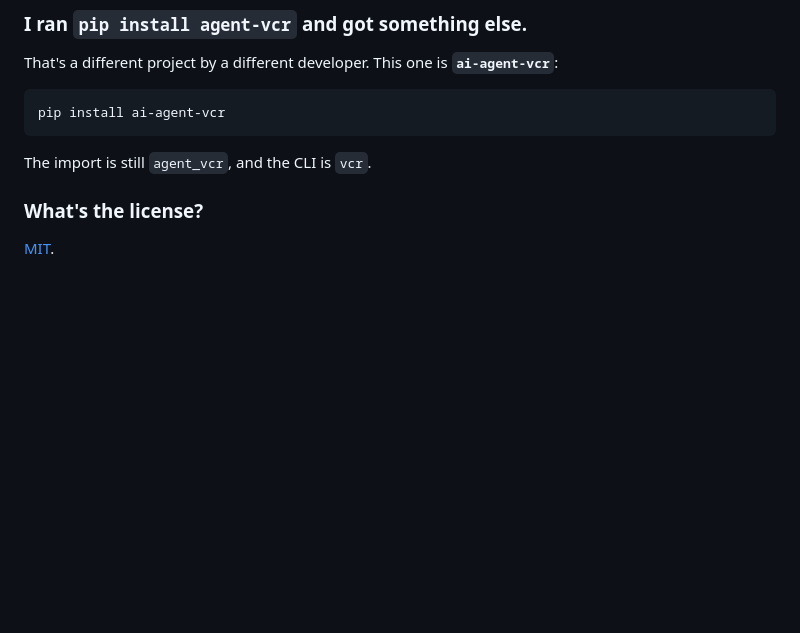
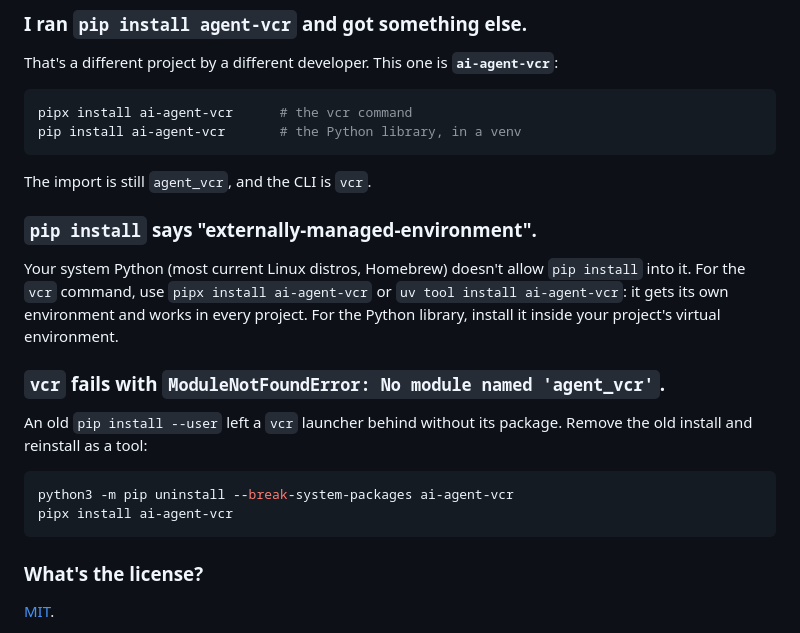
Before and after one commit to ixchio/agent-vcr, a Markdown page: docs/faq.md, the part around the change. Drawn GitHub-style; blank space fills up the shorter version.

````diff
--- a/docs/faq.md
+++ b/docs/faq.md
@@ -175,10 +175,28 @@ with [Agent CI](agent-ci.md).
 That's a different project by a different developer. This one is **`ai-agent-vcr`**:
 
 ```bash
-pip install ai-agent-vcr
+pipx install ai-agent-vcr      # the vcr command
+pip install ai-agent-vcr       # the Python library, in a venv
 ```
 
 The import is still `agent_vcr`, and the CLI is `vcr`.
+
+### `pip install` says "externally-managed-environment".
+
+Your system Python (most current Linux distros, Homebrew) doesn't allow `pip install` into it.
+For the `vcr` command, use `pipx install ai-agent-vcr` or `uv tool install ai-agent-vcr`: it
+gets its own environment and works in every project. For the Python library, install it inside
+your project's virtual environment.
+
+### `vcr` fails with `ModuleNotFoundError: No module named 'agent_vcr'`.
+
+An old `pip install --user` left a `vcr` launcher behind without its package. Remove the old
+install and reinstall as a tool:
+
+```bash
+python3 -m pip uninstall --break-system-packages ai-agent-vcr
+pipx install ai-agent-vcr
+```
 
 ### What's the license?
 
````
Also changed, not shown: README.md (+18 -4 lines), docs/README.md (+2 -1 lines).
